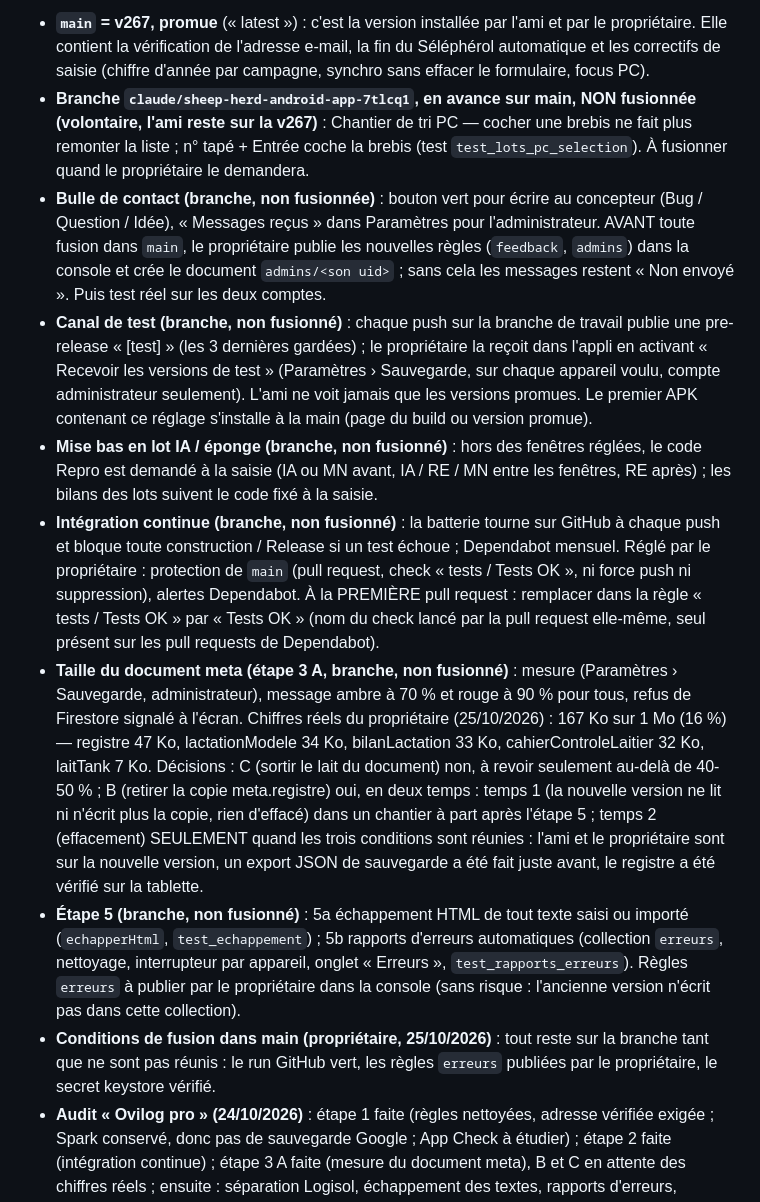
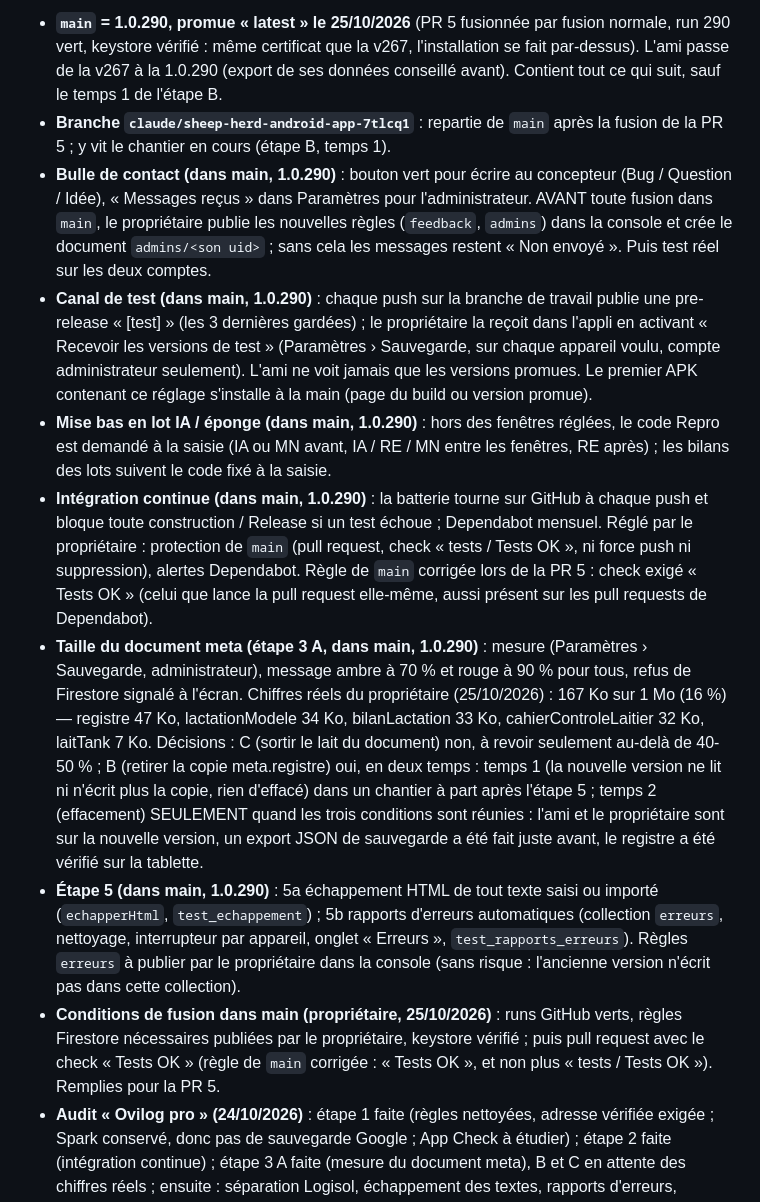
Before and after one commit to VincentVaysset/Ovilog, a Markdown page: etat_avancement.md, the part around one of its changes. GitHub-like rendering.

Commit message:
Passation : 1.0.290 fusionnée dans main et promue « latest » (PR 5), règle de main sur « Tests OK »
Co-Authored-By: Claude Opus 5.5 <noreply@anthropic.com>
Claude-Session: https://claude.ai/code/session_019rAb8xPYbo71pM7XFupaQy

```diff
--- a/etat_avancement.md
+++ b/etat_avancement.md
@@ -25,13 +25,13 @@
 
-- **`main` = v267, promue** (« latest ») : c'est la version installée par l'ami et par le propriétaire. Elle contient la vérification de l'adresse e-mail, la fin du Séléphérol automatique et les correctifs de saisie (chiffre d'année par campagne, synchro sans effacer le formulaire, focus PC).
-- **Branche `claude/sheep-herd-android-app-7tlcq1`, en avance sur main, NON fusionnée (volontaire, l'ami reste sur la v267)** : Chantier de tri PC — cocher une brebis ne fait plus remonter la liste ; n° tapé + Entrée coche la brebis (test `test_lots_pc_selection`). À fusionner quand le propriétaire le demandera.
-- **Bulle de contact (branche, non fusionnée)** : bouton vert pour écrire au concepteur (Bug / Question / Idée), « Messages reçus » dans Paramètres pour l'administrateur. AVANT toute fusion dans `main`, le propriétaire publie les nouvelles règles (`feedback`, `admins`) dans la console et crée le document `admins/<son uid>` ; sans cela les messages restent « Non envoyé ». Puis test réel sur les deux comptes.
-- **Canal de test (branche, non fusionné)** : chaque push sur la branche de travail publie une pre-release « [test] » (les 3 dernières gardées) ; le propriétaire la reçoit dans l'appli en activant « Recevoir les versions de test » (Paramètres › Sauvegarde, sur chaque appareil voulu, compte administrateur seulement). L'ami ne voit jamais que les versions promues. Le premier APK contenant ce réglage s'installe à la main (page du build ou version promue).
-- **Mise bas en lot IA / éponge (branche, non fusionné)** : hors des fenêtres réglées, le code Repro est demandé à la saisie (IA ou MN avant, IA / RE / MN entre les fenêtres, RE après) ; les bilans des lots suivent le code fixé à la saisie.
-- **Intégration continue (branche, non fusionné)** : la batterie tourne sur GitHub à chaque push et bloque toute construction / Release si un test échoue ; Dependabot mensuel. Réglé par le propriétaire : protection de `main` (pull request, check « tests / Tests OK », ni force push ni suppression), alertes Dependabot. À la PREMIÈRE pull request : remplacer dans la règle « tests / Tests OK » par « Tests OK » (nom du check lancé par la pull request elle-même, seul présent sur les pull requests de Dependabot).
-- **Taille du document meta (étape 3 A, branche, non fusionné)** : mesure (Paramètres › Sauvegarde, administrateur), message ambre à 70 % et rouge à 90 % pour tous, refus de Firestore signalé à l'écran. Chiffres réels du propriétaire (25/10/2026) : 167 Ko sur 1 Mo (16 %) — registre 47 Ko, lactationModele 34 Ko, bilanLactation 33 Ko, cahierControleLaitier 32 Ko, laitTank 7 Ko. Décisions : C (sortir le lait du document) non, à revoir seulement au-delà de 40-50 % ; B (retirer la copie meta.registre) oui, en deux temps : temps 1 (la nouvelle version ne lit ni n'écrit plus la copie, rien d'effacé) dans un chantier à part après l'étape 5 ; temps 2 (effacement) SEULEMENT quand les trois conditions sont réunies : l'ami et le propriétaire sont sur la nouvelle version, un export JSON de sauvegarde a été fait juste avant, le registre a été vérifié sur la tablette.
-- **Étape 5 (branche, non fusionné)** : 5a échappement HTML de tout texte saisi ou importé (`echapperHtml`, `test_echappement`) ; 5b rapports d'erreurs automatiques (collection `erreurs`, nettoyage, interrupteur par appareil, onglet « Erreurs », `test_rapports_erreurs`). Règles `erreurs` à publier par le propriétaire dans la console (sans risque : l'ancienne version n'écrit pas dans cette collection).
-- **Conditions de fusion dans main (propriétaire, 25/10/2026)** : tout reste sur la branche tant que ne sont pas réunis : le run GitHub vert, les règles `erreurs` publiées par le propriétaire, le secret keystore vérifié.
+- **`main` = 1.0.290, promue « latest » le 25/10/2026** (PR 5 fusionnée par fusion normale, run 290 vert, keystore vérifié : même certificat que la v267, l'installation se fait par-dessus). L'ami passe de la v267 à la 1.0.290 (export de ses données conseillé avant). Contient tout ce qui suit, sauf le temps 1 de l'étape B.
+- **Branche `claude/sheep-herd-android-app-7tlcq1`** : repartie de `main` après la fusion de la PR 5 ; y vit le chantier en cours (étape B, temps 1).
+- **Bulle de contact (dans main, 1.0.290)** : bouton vert pour écrire au concepteur (Bug / Question / Idée), « Messages reçus » dans Paramètres pour l'administrateur. AVANT toute fusion dans `main`, le propriétaire publie les nouvelles règles (`feedback`, `admins`) dans la console et crée le document `admins/<son uid>` ; sans cela les messages restent « Non envoyé ». Puis test réel sur les deux comptes.
+- **Canal de test (dans main, 1.0.290)** : chaque push sur la branche de travail publie une pre-release « [test] » (les 3 dernières gardées) ; le propriétaire la reçoit dans l'appli en activant « Recevoir les versions de test » (Paramètres › Sauvegarde, sur chaque appareil voulu, compte administrateur seulement). L'ami ne voit jamais que les versions promues. Le premier APK contenant ce réglage s'installe à la main (page du build ou version promue).
+- **Mise bas en lot IA / éponge (dans main, 1.0.290)** : hors des fenêtres réglées, le code Repro est demandé à la saisie (IA ou MN avant, IA / RE / MN entre les fenêtres, RE après) ; les bilans des lots suivent le code fixé à la saisie.
+- **Intégration continue (dans main, 1.0.290)** : la batterie tourne sur GitHub à chaque push et bloque toute construction / Release si un test échoue ; Dependabot mensuel. Réglé par le propriétaire : protection de `main` (pull request, check « tests / Tests OK », ni force push ni suppression), alertes Dependabot. Règle de `main` corrigée lors de la PR 5 : check exigé « Tests OK » (celui que lance la pull request elle-même, aussi présent sur les pull requests de Dependabot).
+- **Taille du document meta (étape 3 A, dans main, 1.0.290)** : mesure (Paramètres › Sauvegarde, administrateur), message ambre à 70 % et rouge à 90 % pour tous, refus de Firestore signalé à l'écran. Chiffres réels du propriétaire (25/10/2026) : 167 Ko sur 1 Mo (16 %) — registre 47 Ko, lactationModele 34 Ko, bilanLactation 33 Ko, cahierControleLaitier 32 Ko, laitTank 7 Ko. Décisions : C (sortir le lait du document) non, à revoir seulement au-delà de 40-50 % ; B (retirer la copie meta.registre) oui, en deux temps : temps 1 (la nouvelle version ne lit ni n'écrit plus la copie, rien d'effacé) dans un chantier à part après l'étape 5 ; temps 2 (effacement) SEULEMENT quand les trois conditions sont réunies : l'ami et le propriétaire sont sur la nouvelle version, un export JSON de sauvegarde a été fait juste avant, le registre a été vérifié sur la tablette.
+- **Étape 5 (dans main, 1.0.290)** : 5a échappement HTML de tout texte saisi ou importé (`echapperHtml`, `test_echappement`) ; 5b rapports d'erreurs automatiques (collection `erreurs`, nettoyage, interrupteur par appareil, onglet « Erreurs », `test_rapports_erreurs`). Règles `erreurs` à publier par le propriétaire dans la console (sans risque : l'ancienne version n'écrit pas dans cette collection).
+- **Conditions de fusion dans main (propriétaire, 25/10/2026)** : runs GitHub verts, règles Firestore nécessaires publiées par le propriétaire, keystore vérifié ; puis pull request avec le check « Tests OK » (règle de `main` corrigée : « Tests OK », et non plus « tests / Tests OK »). Remplies pour la PR 5.
 - **Audit « Ovilog pro » (24/10/2026)** : étape 1 faite (règles nettoyées, adresse vérifiée exigée ; Spark conservé, donc pas de sauvegarde Google ; App Check à étudier) ; étape 2 faite (intégration continue) ; étape 3 A faite (mesure du document meta), B et C en attente des chiffres réels ; ensuite : séparation Logisol, échappement des textes, rapports d'erreurs, découpage en modules, RGPD.
 - **À faire par le propriétaire** : publier `firestore.rules` (exigence `email_verified`) dans la console Firebase QUAND l'ami aura vérifié son adresse (le propriétaire a vérifié la sienne). Pas avant : un compte non vérifié ne pourrait plus rien enregistrer.
 - **Séléphérol** : plus aucun soin d'office à la naissance, pour aucun compte. Le propriétaire doit recréer « Séléphérol » comme produit (Paramètres › Listes › Produits sanitaires + délais dans Carnet sanitaire › Produits et délais) et le saisir en soin collectif sur les agneaux. Ses anciens soins sont gardés.
```
Also changed, not shown: other parts of etat_avancement.md (+1 -1 lines).
